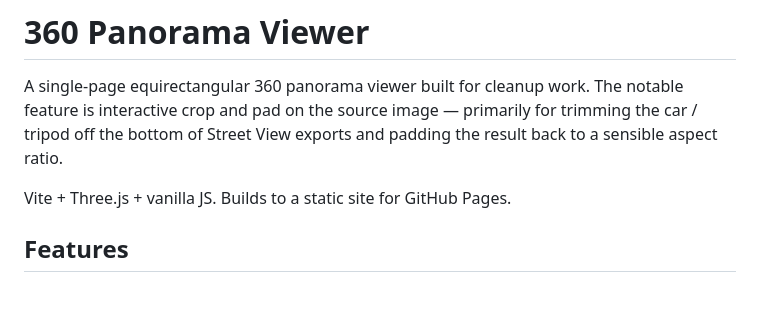
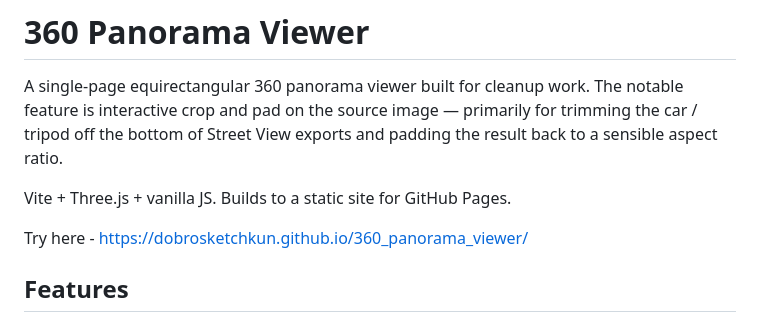
Before and after one commit to dobrosketchkun/360_panorama_viewer, a Markdown page: README.md, the part around the change. GitHub-like rendering; blank space fills up the shorter version.

```diff
--- a/README.md
+++ b/README.md
@@ -3,6 +3,8 @@
 A single-page equirectangular 360 panorama viewer built for cleanup work. The notable feature is interactive crop and pad on the source image — primarily for trimming the car / tripod off the bottom of Street View exports and padding the result back to a sensible aspect ratio.
 
 Vite + Three.js + vanilla JS. Builds to a static site for GitHub Pages.
+
+Try here - https://dobrosketchkun.github.io/360_panorama_viewer/
 
 ## Features
 
```
